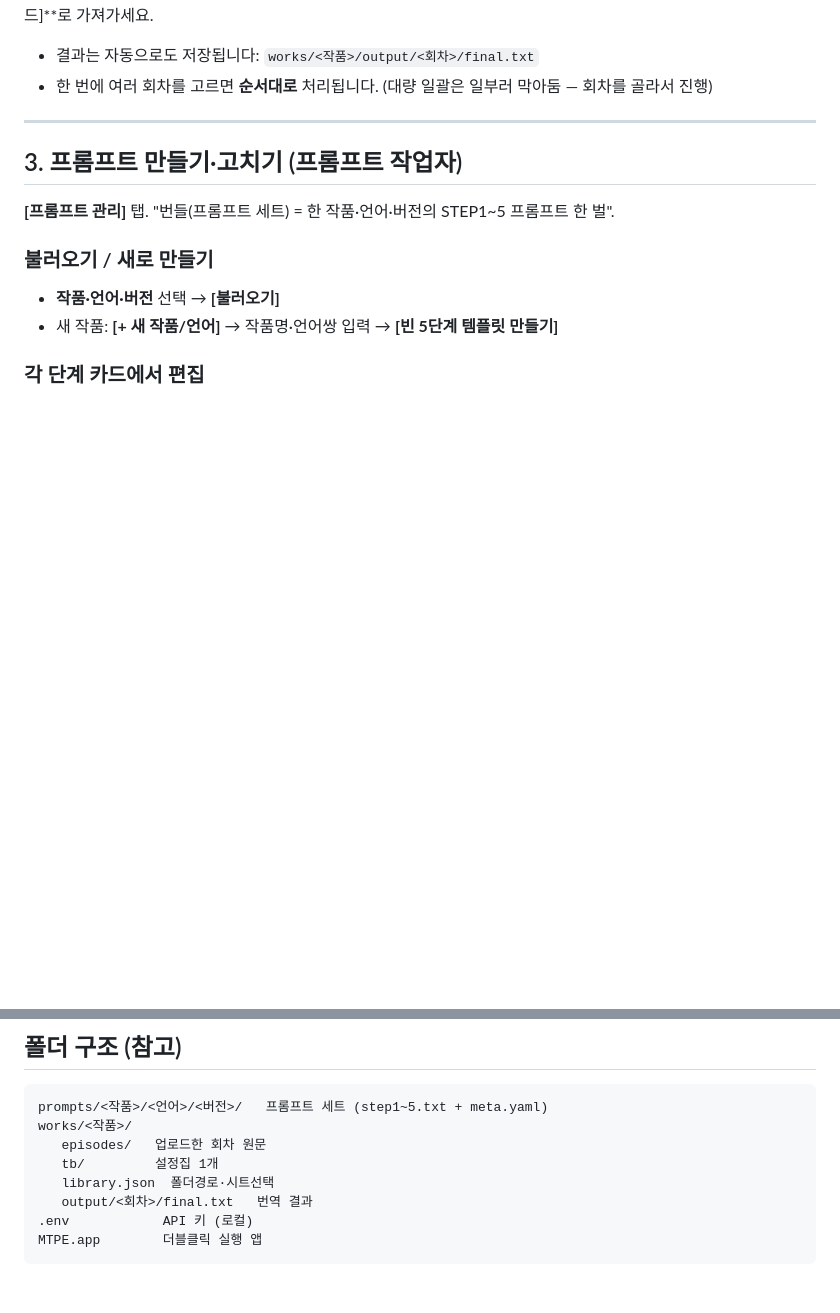
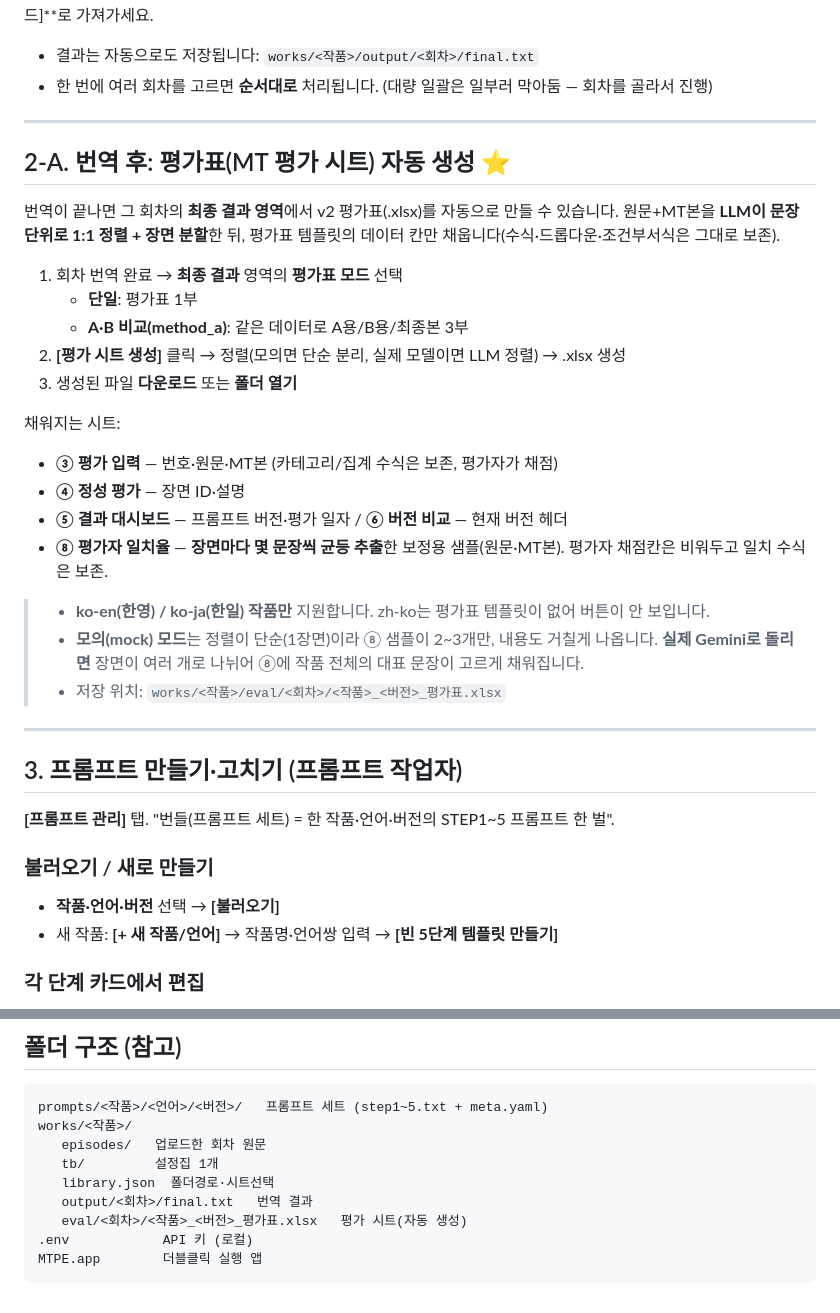
Before and after one commit to youngjoochoi-maker/mtpe-translator, a Markdown page: 사용법.md, 2 parts joined by grey strips. GitHub-like rendering; blank space fills up the shorter version.

````diff
--- a/사용법.md
+++ b/사용법.md
@@ -52,6 +52,29 @@
 
 - 결과는 자동으로도 저장됩니다: `works/<작품>/output/<회차>/final.txt`
 - 한 번에 여러 회차를 고르면 **순서대로** 처리됩니다. (대량 일괄은 일부러 막아둠 — 회차를 골라서 진행)
+
+---
+
+## 2-A. 번역 후: 평가표(MT 평가 시트) 자동 생성 ⭐
+
+번역이 끝나면 그 회차의 **최종 결과 영역**에서 v2 평가표(.xlsx)를 자동으로 만들 수 있습니다.
+원문+MT본을 **LLM이 문장 단위로 1:1 정렬 + 장면 분할**한 뒤, 평가표 템플릿의 데이터 칸만 채웁니다(수식·드롭다운·조건부서식은 그대로 보존).
+
+1. 회차 번역 완료 → **최종 결과** 영역의 **평가표 모드** 선택
+   - **단일**: 평가표 1부
+   - **A·B 비교(method_a)**: 같은 데이터로 A용/B용/최종본 3부
+2. **[평가 시트 생성]** 클릭 → 정렬(모의면 단순 분리, 실제 모델이면 LLM 정렬) → .xlsx 생성
+3. 생성된 파일 **다운로드** 또는 **폴더 열기**
+
+채워지는 시트:
+- **③ 평가 입력** — 번호·원문·MT본 (카테고리/집계 수식은 보존, 평가자가 채점)
+- **④ 정성 평가** — 장면 ID·설명
+- **⑤ 결과 대시보드** — 프롬프트 버전·평가 일자 / **⑥ 버전 비교** — 현재 버전 헤더
+- **⑧ 평가자 일치율** — **장면마다 몇 문장씩 균등 추출**한 보정용 샘플(원문·MT본). 평가자 채점칸은 비워두고 일치 수식은 보존.
+
+> - **ko-en(한영) / ko-ja(한일) 작품만** 지원합니다. zh-ko는 평가표 템플릿이 없어 버튼이 안 보입니다.
+> - **모의(mock) 모드**는 정렬이 단순(1장면)이라 ⑧ 샘플이 2~3개만, 내용도 거칠게 나옵니다. **실제 Gemini로 돌리면** 장면이 여러 개로 나뉘어 ⑧에 작품 전체의 대표 문장이 고르게 채워집니다.
+> - 저장 위치: `works/<작품>/eval/<회차>/<작품>_<버전>_평가표.xlsx`
 
 ---
 
@@ -116,6 +139,7 @@ works/<작품>/
    tb/         설정집 1개
    library.json  폴더경로·시트선택
    output/<회차>/final.txt   번역 결과
+   eval/<회차>/<작품>_<버전>_평가표.xlsx   평가 시트(자동 생성)
 .env            API 키 (로컬)
 MTPE.app        더블클릭 실행 앱
 ```
````
Also changed, not shown: QC진행프로세스.md (+20 -1 lines), QC체크리스트.md (+12 -0 lines).
